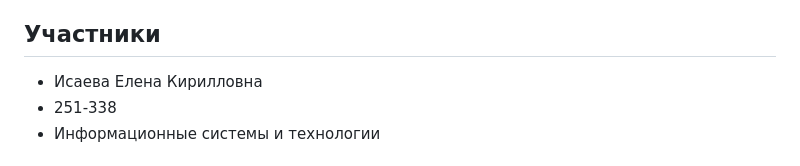
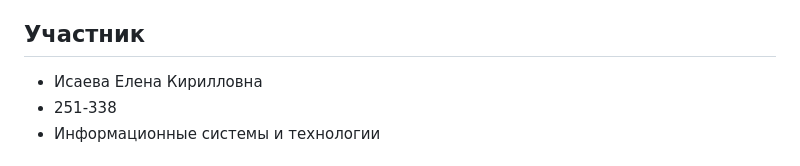
Before and after one commit to L-isayeva/-1, a Markdown page: README.md, the part around the change. GitHub-like rendering.

```diff
--- a/README.md
+++ b/README.md
@@ -32,7 +32,7 @@
 - `docs/` — документы в Markdown
 - `reports/` — итоговый отчёт
 
-## Участники
+## Участник
 - Исаева Елена Кирилловна
 - 251-338
 - Информационные системы и технологии
```
